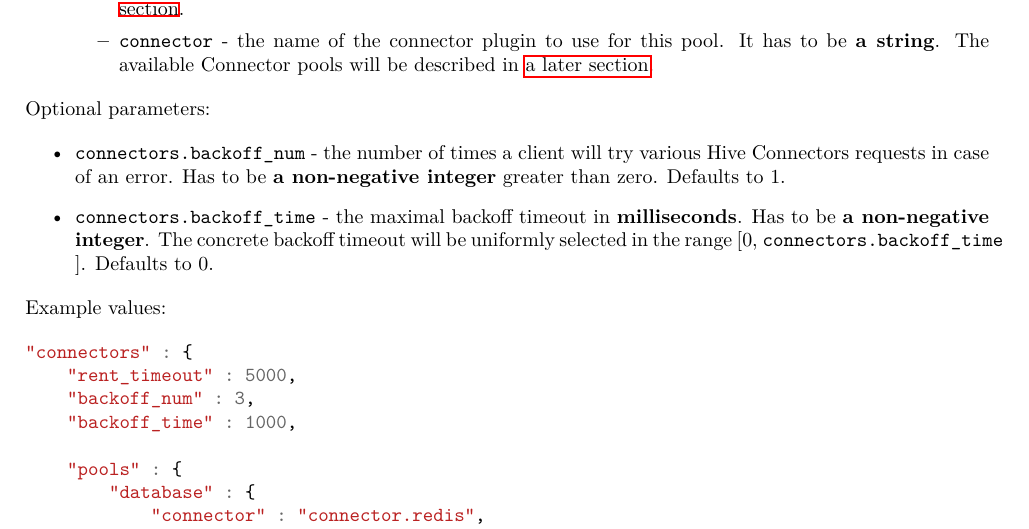
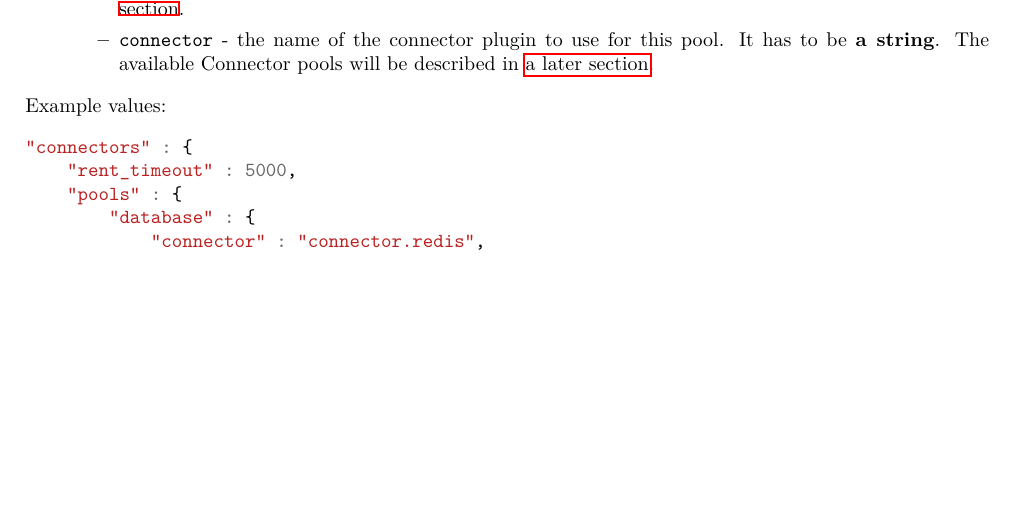
Before and after one commit to brainly/hive, a LaTeX document (docs/docs.tex): part of page 14 of 65 before the commit and part of page 14 of 64 after it, cut so that both start at the same text, the shorter picture padded with empty space. Compiled offline with LuaLaTeX; a LaTeX package or settings file that is missing is left out.

Commit message:
Revert "First attempt at fixing #43"

```diff
--- a/docs/docs.tex
+++ b/docs/docs.tex
@@ -666,23 +666,12 @@ Required parameters:
 \end{itemize}
 
 \noindent
-Optional parameters:
-
-\begin{itemize}
-\item \texttt{connectors.backoff\_num} - the number of times a client will try various Hive Connectors requests in case of an error. Has to be \textbf{a non-negative integer} greater than zero. Defaults to 1.
-\item \texttt{connectors.backoff\_time} - the maximal backoff timeout in \textbf{milliseconds}. Has to be \textbf{a non-negative integer}. The concrete backoff timeout will be uniformly selected in the range [0, \texttt{connectors.backoff\_time} ]. Defaults to 0.
-\end{itemize}
-
-\noindent
 Example values:
 
 
 \begin{minted}[]{javascript}
 "connectors" : {
     "rent_timeout" : 5000,
-    "backoff_num" : 3,
-    "backoff_time" : 1000,
-
     "pools" : {
         "database" : {
             "connector" : "connector.redis",
```
Also changed, not shown: docs/docs.pdf, docs/docs.tex (2 more changed lines), 4 other files.
